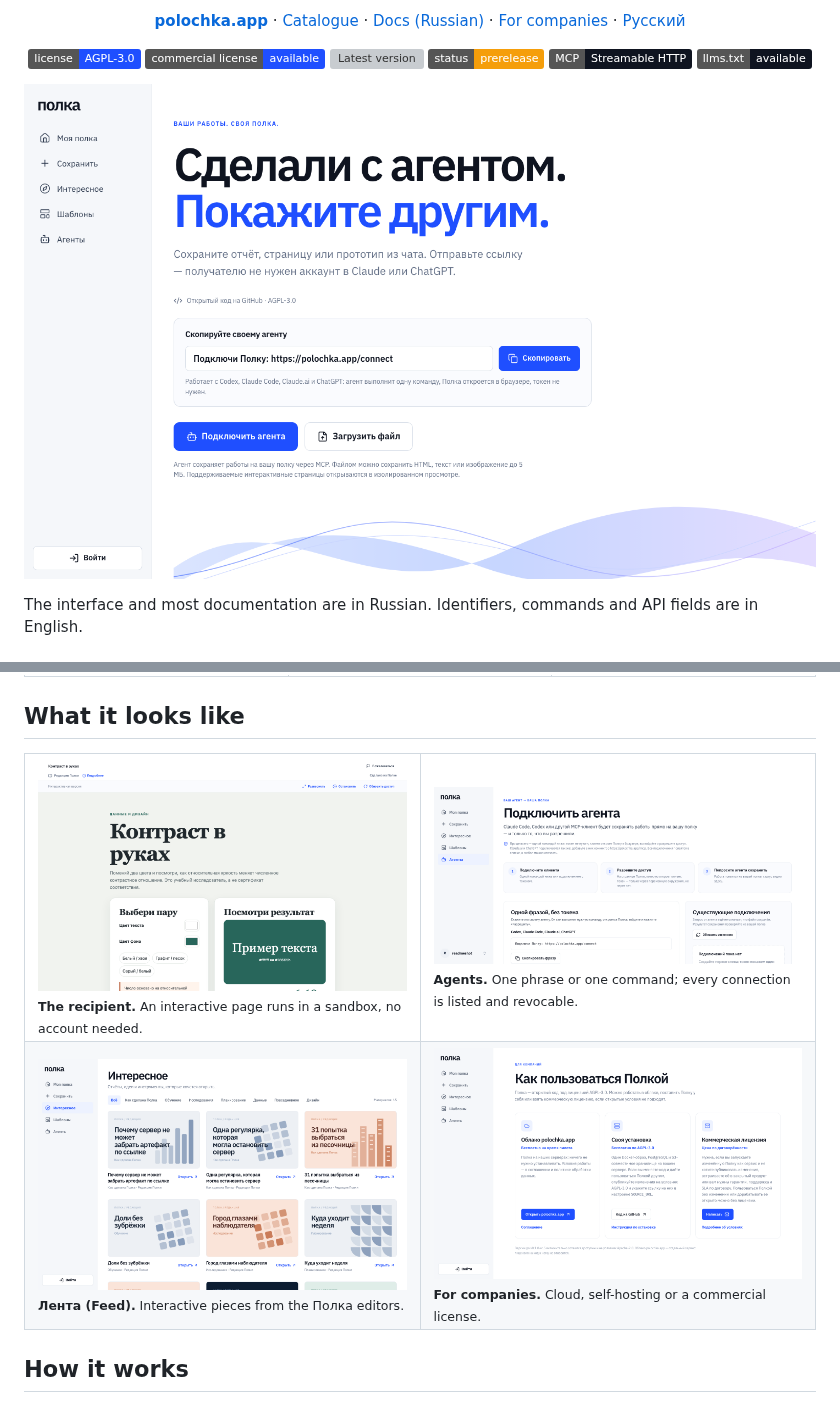
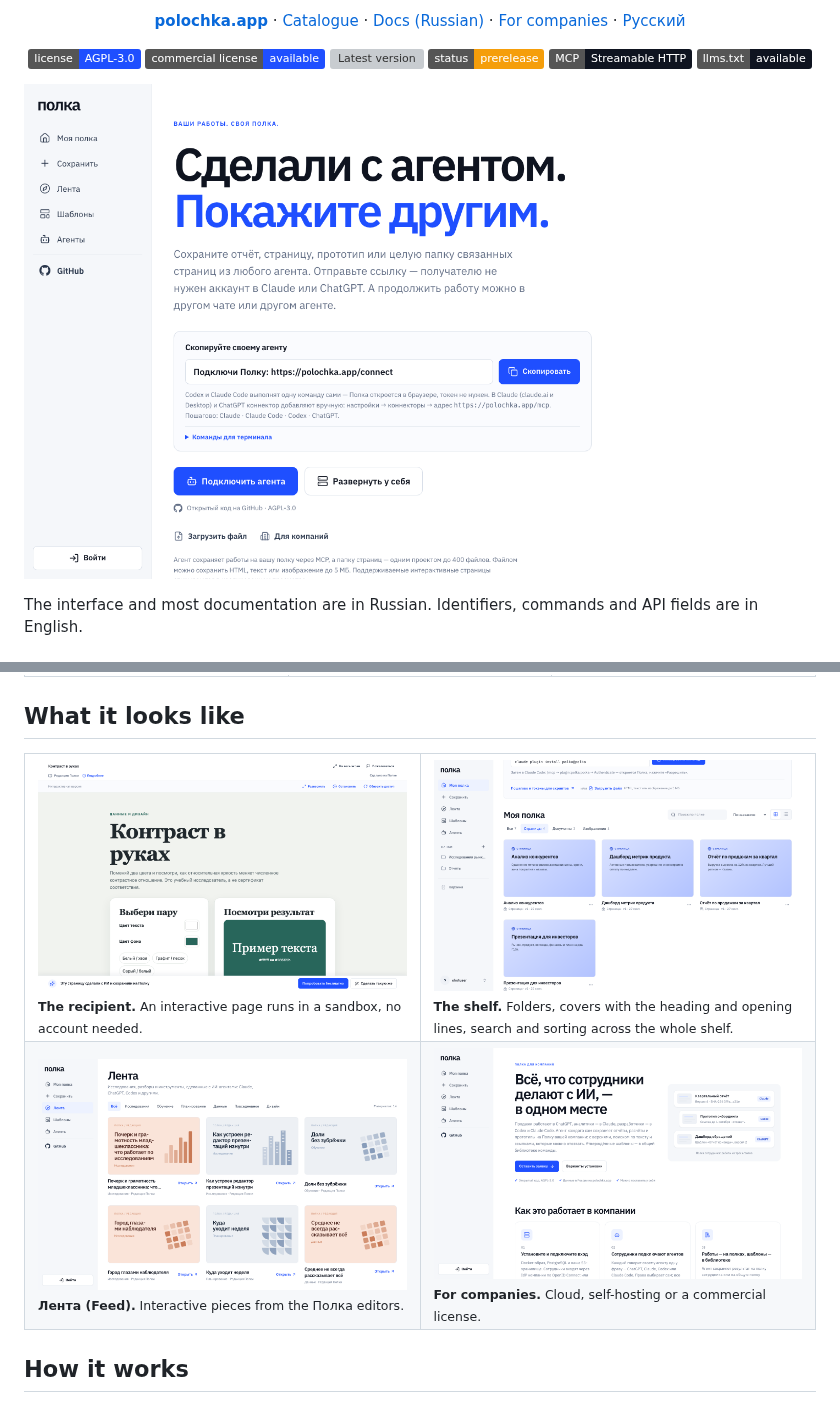
Before and after one commit to artkruglov/polka, a Markdown page: README_EN.md, 2 parts joined by grey strips. Drawn GitHub-style; pictures changed too: docs/screenshots/agents.png (deleted), docs/screenshots/discover.png, docs/screenshots/landing.png; badges without logos; grey boxes are pictures that could not be loaded.

Commit message:
docs(readme): screenshots of 0.3.1 — landing, «Лента», «Для компаний», a recipient, the shelf
Co-Authored-By: Claude Opus 5.5 (1M context) <noreply@anthropic.com>

```diff
--- a/README_EN.md
+++ b/README_EN.md
@@ -120,7 +120,7 @@ Each time Полка opens: sign in to your shelf (or start without signing up)
 <table>
   <tr>
     <td width="50%"><a href="https://polochka.app/discover"><img src="docs/screenshots/recipient.png" alt="An interactive editorial page opened from a link"></a><br><sub><b>The recipient.</b> An interactive page runs in a sandbox, no account needed.</sub></td>
-    <td width="50%"><img src="docs/screenshots/agents.png" alt="The Agents page: connect an agent with one phrase, no token"><br><sub><b>Agents.</b> One phrase or one command; every connection is listed and revocable.</sub></td>
+    <td width="50%"><img src="docs/screenshots/shelf.png" alt="The shelf: folders, work covers, sorting and filters"><br><sub><b>The shelf.</b> Folders, covers with the heading and opening lines, search and sorting across the whole shelf.</sub></td>
   </tr>
   <tr>
     <td><a href="https://polochka.app/discover"><img src="docs/screenshots/discover.png" alt="The «Лента» feed"></a><br><sub><b>Лента (Feed).</b> Interactive pieces from the Полка editors.</sub></td>
```
Also changed, not shown: README.md (+1 -1 lines).
